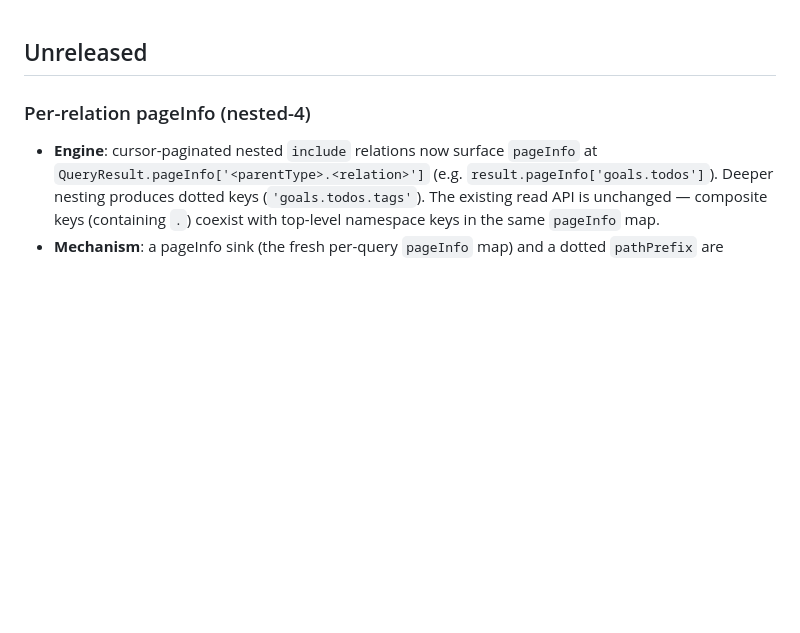
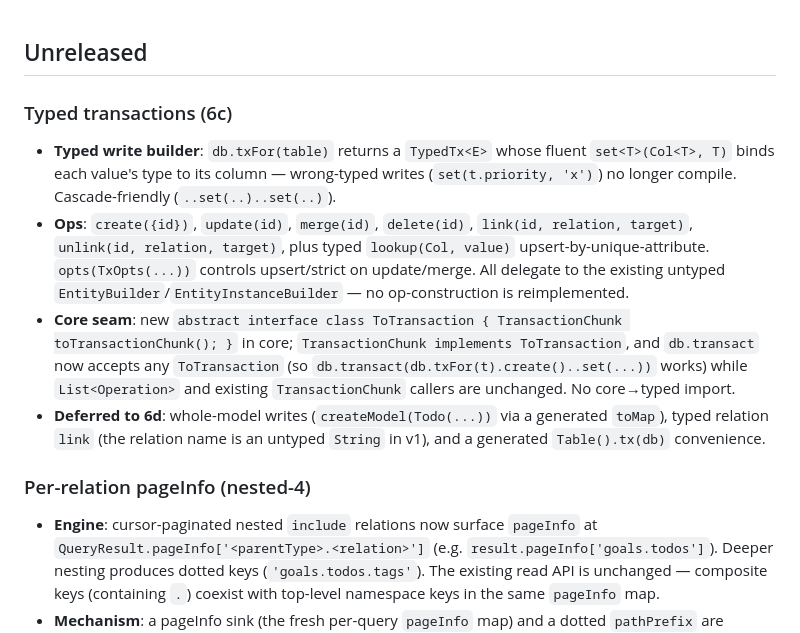
Before and after one commit to tsiresymila1/flutter_instantdb, a Markdown page: CHANGELOG.md, the part around the change. Drawn GitHub-style; blank space fills up the shorter version.

Commit message:
docs: document phase 6c typed transactions

```diff
--- a/CHANGELOG.md
+++ b/CHANGELOG.md
@@ -1,5 +1,11 @@
 
 ## Unreleased
+
+### Typed transactions (6c)
+- **Typed write builder**: `db.txFor(table)` returns a `TypedTx<E>` whose fluent `set<T>(Col<T>, T)` binds each value's type to its column — wrong-typed writes (`set(t.priority, 'x')`) no longer compile. Cascade-friendly (`..set(..)..set(..)`).
+- **Ops**: `create({id})`, `update(id)`, `merge(id)`, `delete(id)`, `link(id, relation, target)`, `unlink(id, relation, target)`, plus typed `lookup(Col, value)` upsert-by-unique-attribute. `opts(TxOpts(...))` controls upsert/strict on update/merge. All delegate to the existing untyped `EntityBuilder`/`EntityInstanceBuilder` — no op-construction is reimplemented.
+- **Core seam**: new `abstract interface class ToTransaction { TransactionChunk toTransactionChunk(); }` in core; `TransactionChunk implements ToTransaction`, and `db.transact` now accepts any `ToTransaction` (so `db.transact(db.txFor(t).create()..set(...))` works) while `List<Operation>` and existing `TransactionChunk` callers are unchanged. No core→typed import.
+- **Deferred to 6d**: whole-model writes (`createModel(Todo(...))` via a generated `toMap`), typed relation `link` (the relation name is an untyped `String` in v1), and a generated `Table().tx(db)` convenience.
 
 ### Per-relation pageInfo (nested-4)
 - **Engine**: cursor-paginated nested `include` relations now surface `pageInfo` at `QueryResult.pageInfo['<parentType>.<relation>']` (e.g. `result.pageInfo['goals.todos']`). Deeper nesting produces dotted keys (`'goals.todos.tags'`). The existing read API is unchanged — composite keys (containing `.`) coexist with top-level namespace keys in the same `pageInfo` map.
```
Also changed, not shown: 2 other files.
